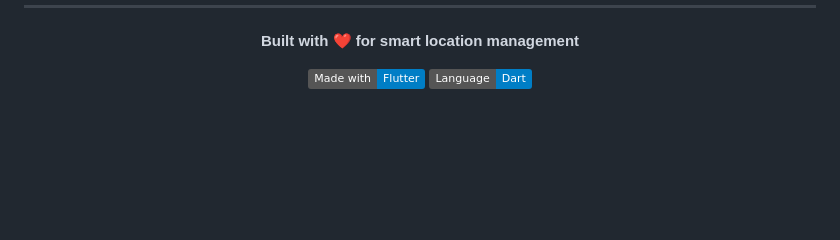
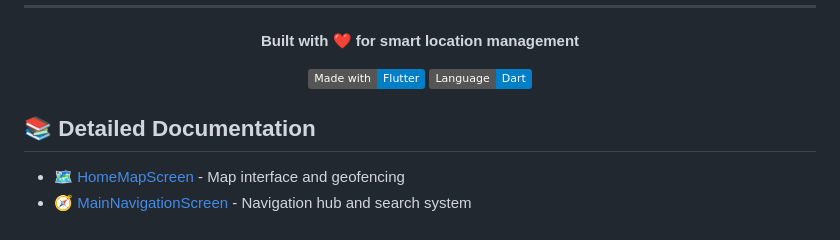
Before and after one commit to Zljebun/locado_final, a Markdown page: README.md, the part around the change. GitHub-like rendering; badges without logos; blank space fills up the shorter version.

Commit message:
📝 Add documentation links to README

```diff
--- a/README.md
+++ b/README.md
@@ -592,3 +592,8 @@ homeMapScreen.focusOnTaskLocation(task)
 [![Dart](https://img.shields.io/badge/Language-Dart-blue?logo=dart)](https://dart.dev)
 
 </div>
+
+## 📚 Detailed Documentation
+
+- [🗺️ HomeMapScreen](docs/HomeMapScreen.md) - Map interface and geofencing
+- [🧭 MainNavigationScreen](docs/MainNavigationScreen.md) - Navigation hub and search system
```
